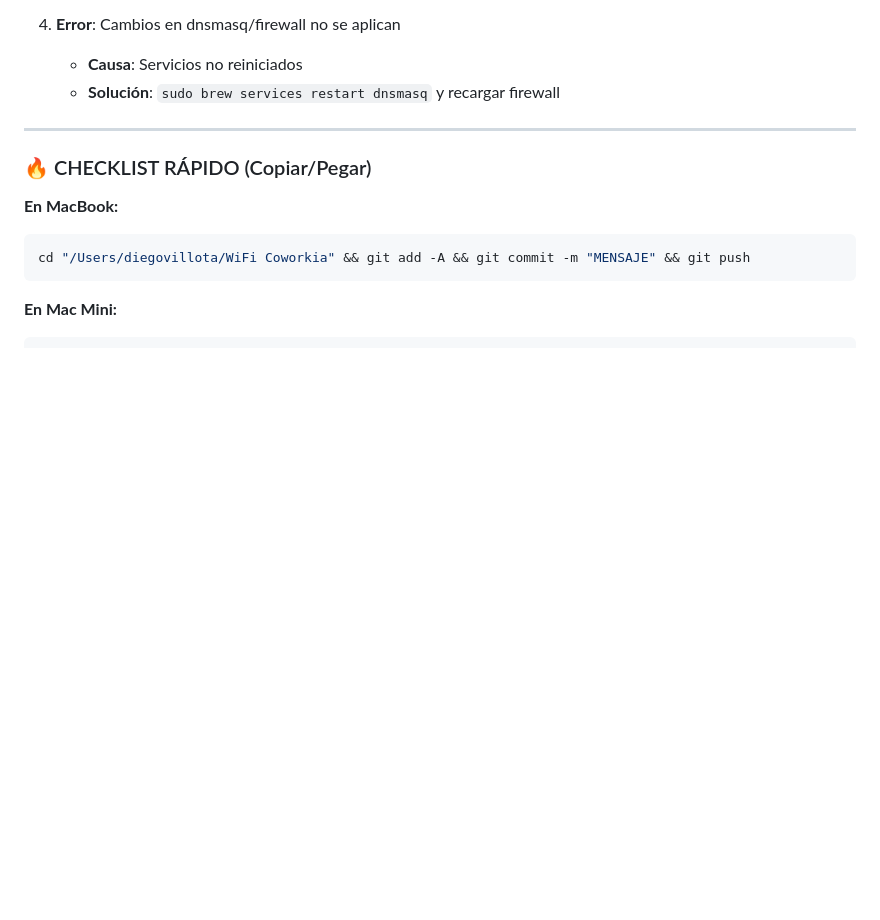
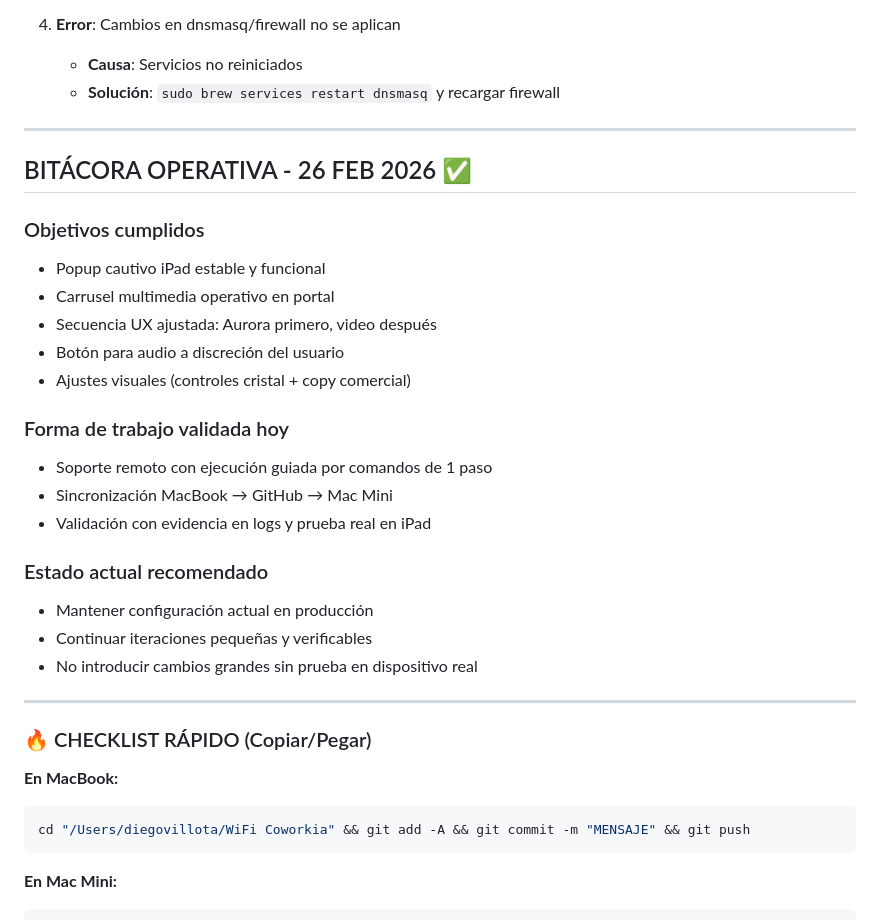
Before and after one commit to MarketingLabb/wifi-portal-coworkia, a Markdown page: REGLAS.md, the part around one of its changes. Rendered like a GitHub page; blank space fills up the shorter version.

```diff
--- a/REGLAS.md
+++ b/REGLAS.md
@@ -98,6 +122,27 @@ sudo node server.js
 4. **Error**: Cambios en dnsmasq/firewall no se aplican
    - **Causa**: Servicios no reiniciados
    - **Solución**: `sudo brew services restart dnsmasq` y recargar firewall
+
+---
+
+## BITÁCORA OPERATIVA - 26 FEB 2026 ✅
+
+### Objetivos cumplidos
+- Popup cautivo iPad estable y funcional
+- Carrusel multimedia operativo en portal
+- Secuencia UX ajustada: Aurora primero, video después
+- Botón para audio a discreción del usuario
+- Ajustes visuales (controles cristal + copy comercial)
+
+### Forma de trabajo validada hoy
+- Soporte remoto con ejecución guiada por comandos de 1 paso
+- Sincronización MacBook → GitHub → Mac Mini
+- Validación con evidencia en logs y prueba real en iPad
+
+### Estado actual recomendado
+- Mantener configuración actual en producción
+- Continuar iteraciones pequeñas y verificables
+- No introducir cambios grandes sin prueba en dispositivo real
 
 ---
 
```
Also changed, not shown: other parts of REGLAS.md (+24 -0 lines), CARRUSEL-MULTIMEDIA.md (deleted, +0 -205 lines), RESPALDO-Y-MANTENIMIENTO.md (deleted, +0 -137 lines).
